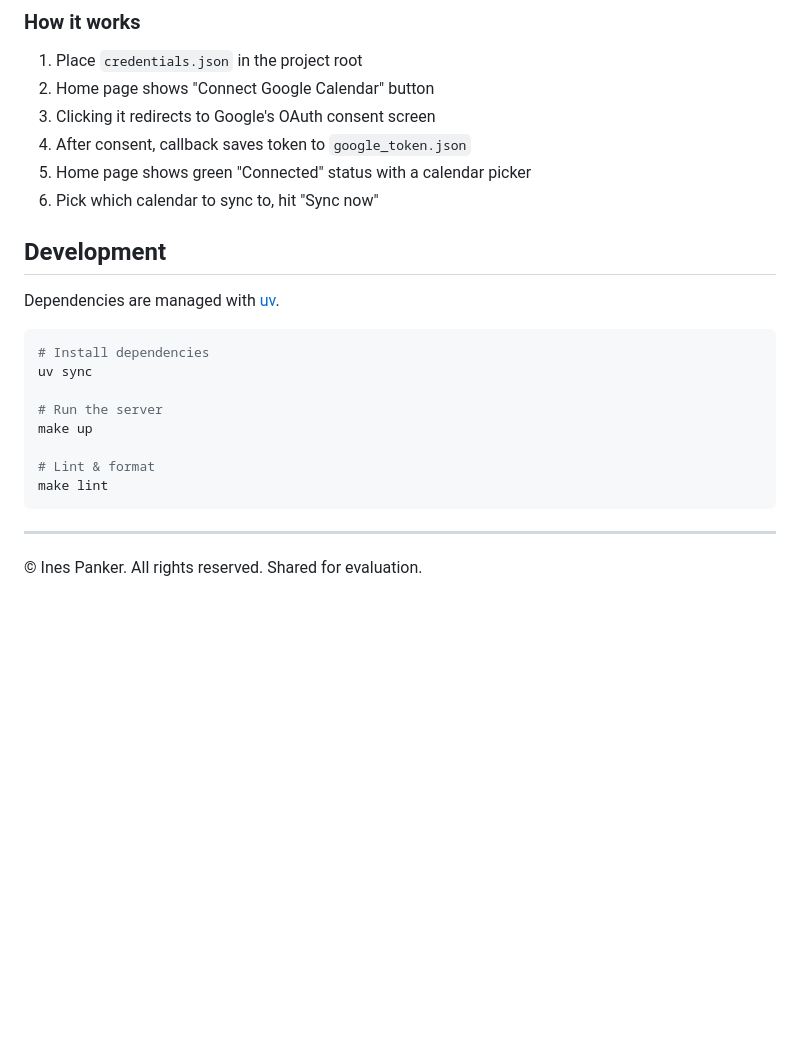
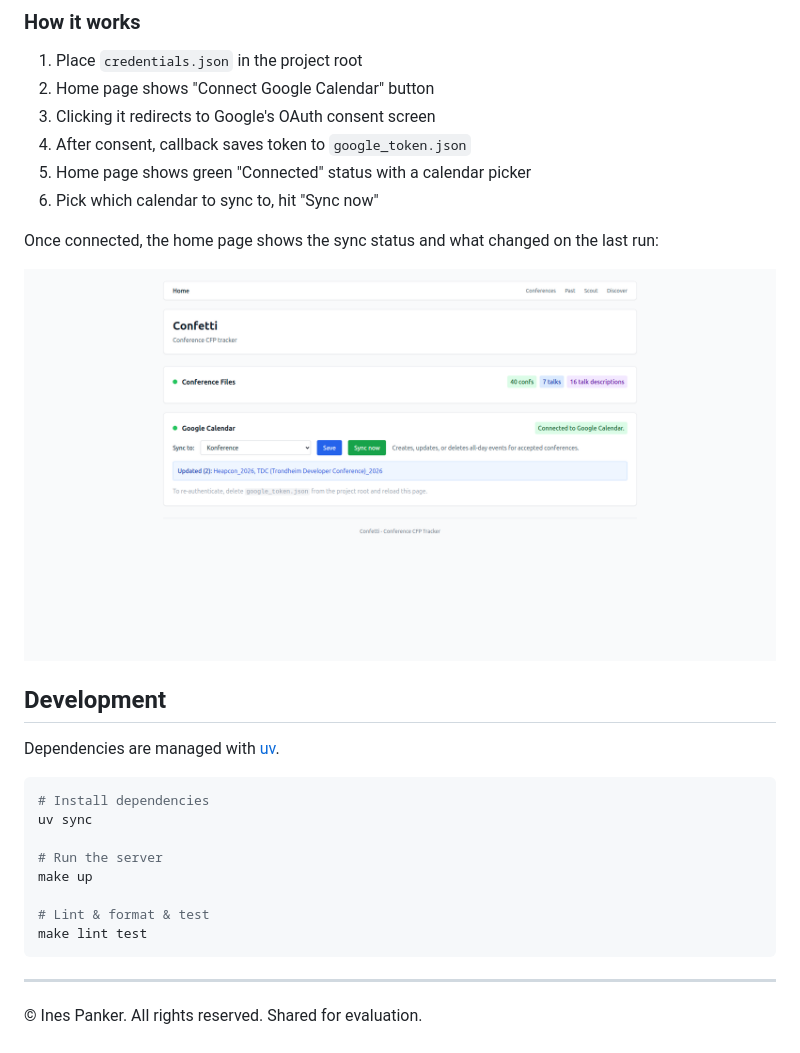
Before and after one commit to inesp/confetti-engine, a Markdown page: README.md, the part around one of its changes. Drawn GitHub-style; pictures changed too: docs/imgs/synced-data.png (added); blank space fills up the shorter version.

````diff
--- a/README.md
+++ b/README.md
@@ -47,6 +70,10 @@ I've set this up to be forever in test mode. But if you have a working OAuth acc
 5. Home page shows green "Connected" status with a calendar picker
 6. Pick which calendar to sync to, hit "Sync now"
 
+Once connected, the home page shows the sync status and what changed on the last run:
+
+![Google Calendar connected and synced](docs/imgs/synced-data.png)
+
 
 ## Development
 
@@ -59,8 +86,8 @@ uv sync
 # Run the server
 make up
 
-# Lint & format
-make lint
+# Lint & format & test
+make lint test
 ```
 
 ---
````
Also changed, not shown: other parts of README.md (+23 -0 lines), docs/imgs/confs-list.png (added), docs/imgs/discover.png (added), docs/imgs/error-msgs.png (added), docs/imgs/past-talks.png (added), docs/imgs/scouting.png (added), 2 other files.
